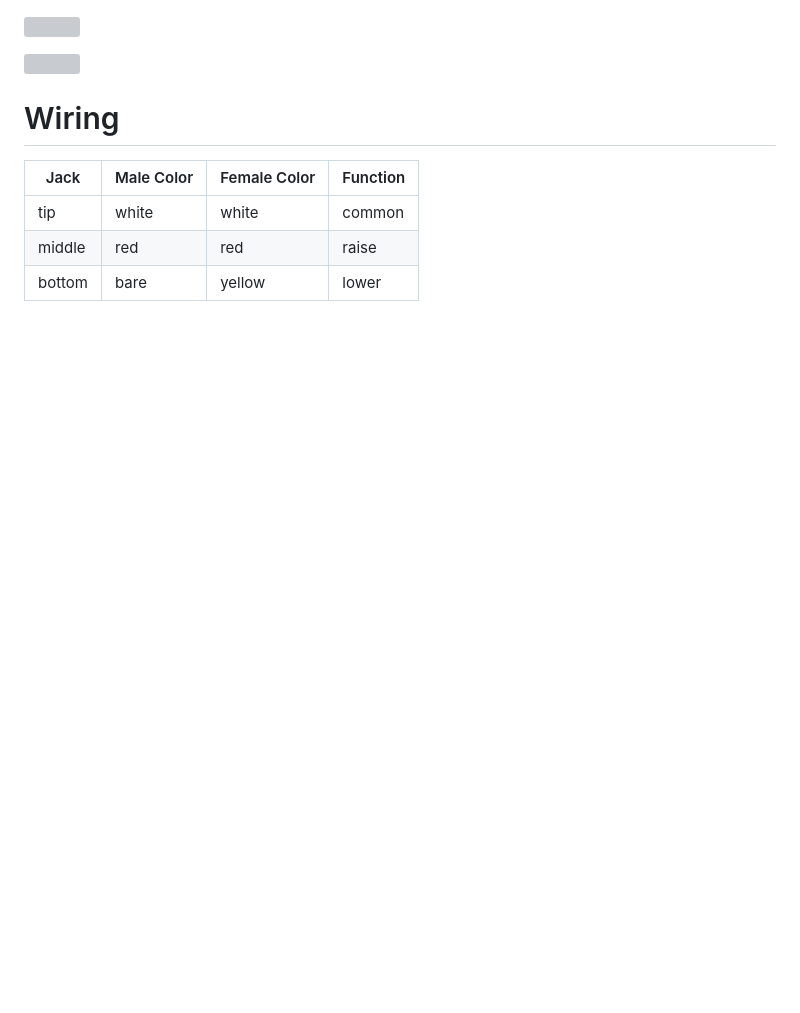
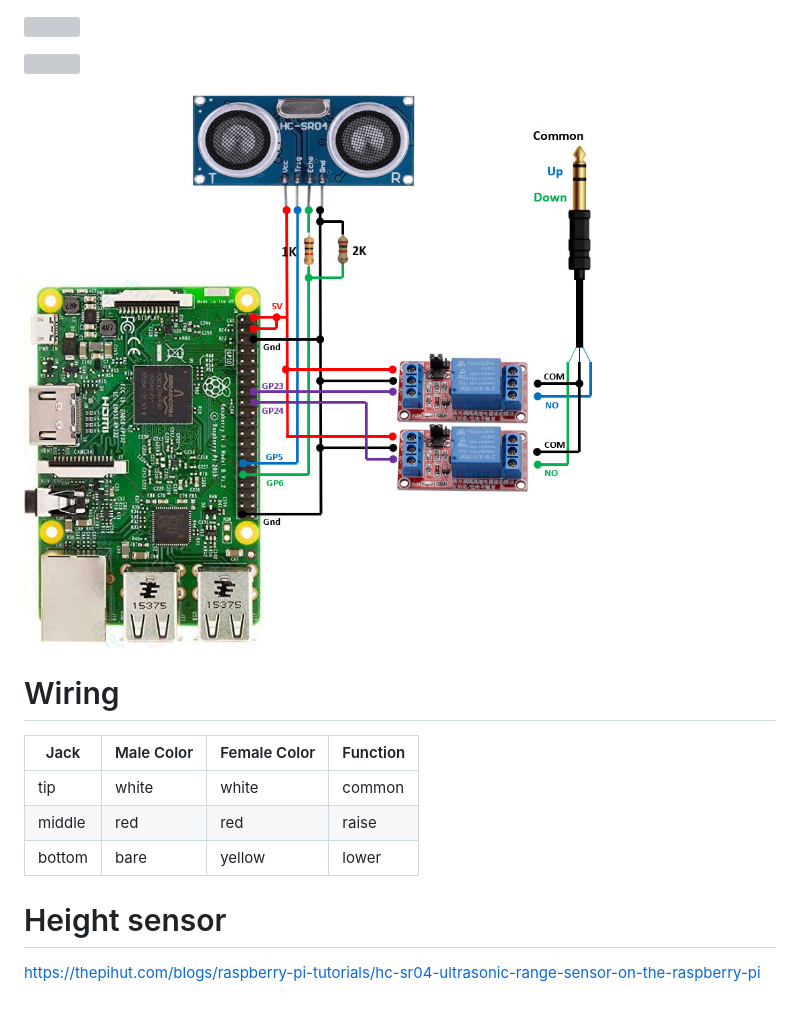
Before and after one commit to topherCantrell/iot-DeskController, a Markdown page: README.md, the part around the change. Drawn GitHub-style; pictures changed too: art/schematic.jpg (added); blank space fills up the shorter version; grey boxes are pictures that could not be loaded.

Commit message:
added schematic

```diff
--- a/README.md
+++ b/README.md
@@ -18,9 +18,16 @@ Hacking the controls that raise/lower my desk
 
 ![](art/complete.jpg)
 
+![](art/schematic.jpg)
+
+
 # Wiring
   | Jack   | Male Color | Female Color | Function |
   | ----   | ----       | ----         | ----     |
   | tip    | white      | white        | common   |
   | middle | red        | red          | raise    |
   | bottom | bare       | yellow       | lower    |
+
+# Height sensor
+
+https://thepihut.com/blogs/raspberry-pi-tutorials/hc-sr04-ultrasonic-range-sensor-on-the-raspberry-pi
```
Also changed, not shown: 1 other file.
